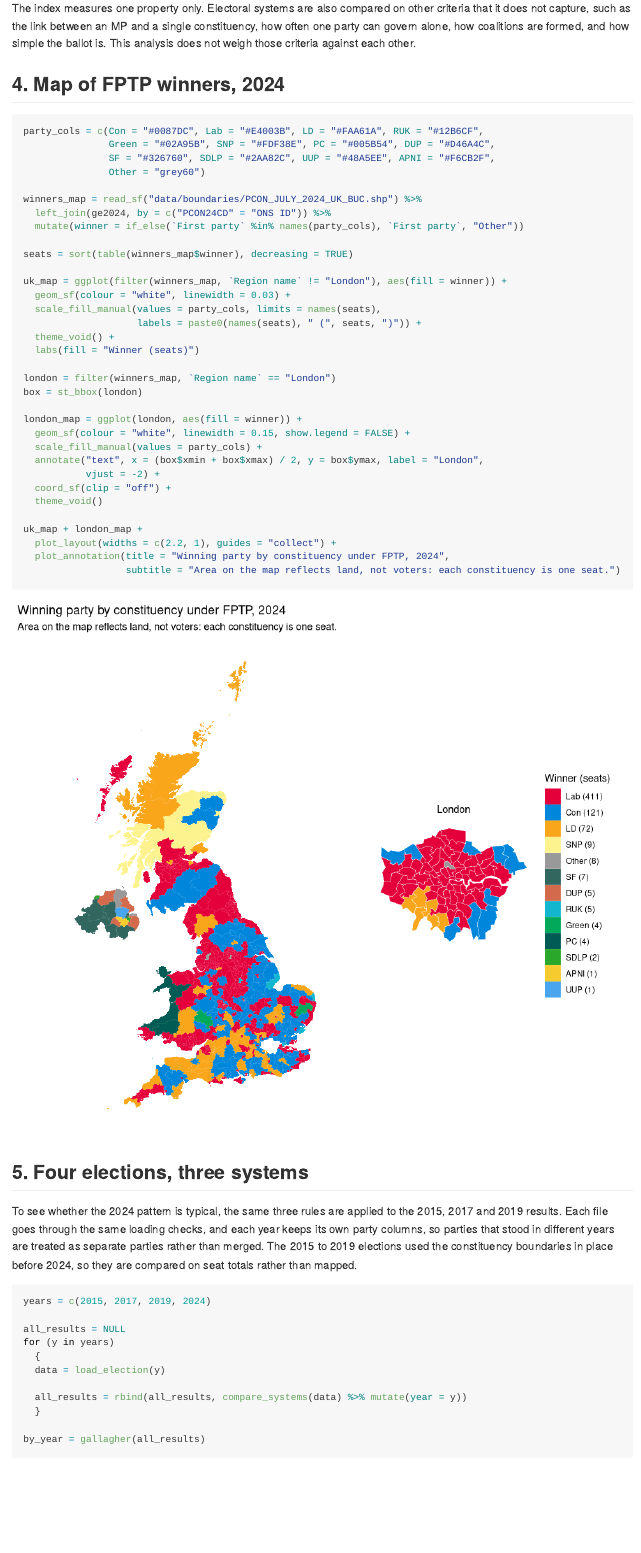
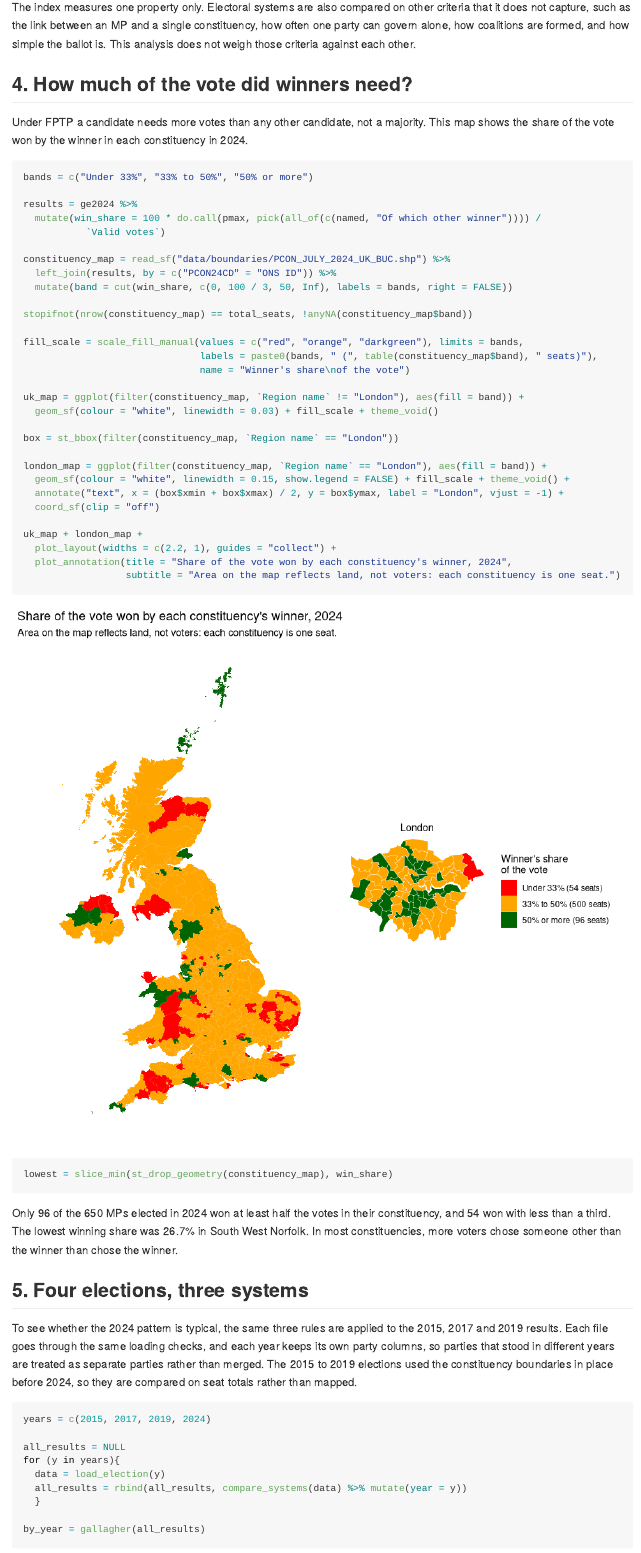
Before and after one commit to Oliverjrporter/uk-election-systems, an R Markdown document (Analysis.Rmd): the page in a window 1100 px wide, from 3900 px down before the commit and from 3840 px down after it, so that both start at the same text. Rendered offline with R 4.5, knitr and Pandoc, with nearby package versions.

Commit message:
changed the map and wrote README

````diff
--- a/Analysis.Rmd
+++ b/Analysis.Rmd
@@ -94,43 +96,46 @@ The Gallagher index is `r round(g["FPTP"], 1)` under FPTP, `r round(g["Netherlan
 
 The index measures one property only. Electoral systems are also compared on other criteria that it does not capture, such as the link between an MP and a single constituency, how often one party can govern alone, how coalitions are formed, and how simple the ballot is. This analysis does not weigh those criteria against each other.
 
-## 4. Map of FPTP winners, 2024
+## 4. How much of the vote did winners need?
 
-```{r, fig.width = 9, fig.height = 8}
-party_cols = c(Con = "#0087DC", Lab = "#E4003B", LD = "#FAA61A", RUK = "#12B6CF",
-               Green = "#02A95B", SNP = "#FDF38E", PC = "#005B54", DUP = "#D46A4C",
-               SF = "#326760", SDLP = "#2AA82C", UUP = "#48A5EE", APNI = "#F6CB2F",
-               Other = "grey60")
+Under FPTP a candidate needs more votes than any other candidate, not a majority. This map shows the share of the vote won by the winner in each constituency in 2024.
 
-winners_map = read_sf("data/boundaries/PCON_JULY_2024_UK_BUC.shp") %>%
-  left_join(ge2024, by = c("PCON24CD" = "ONS ID")) %>%
-  mutate(winner = if_else(`First party` %in% names(party_cols), `First party`, "Other"))
+```{r map-win-share, fig.width = 9, fig.height = 8}
+bands = c("Under 33%", "33% to 50%", "50% or more")
 
-seats = sort(table(winners_map$winner), decreasing = TRUE)
+results = ge2024 %>%
+  mutate(win_share = 100 * do.call(pmax, pick(all_of(c(named, "Of which other winner")))) /
+           `Valid votes`)
 
-uk_map = ggplot(filter(winners_map, `Region name` != "London"), aes(fill = winner)) +
-  geom_sf(colour = "white", linewidth = 0.03) +
-  scale_fill_manual(values = party_cols, limits = names(seats),
-                    labels = paste0(names(seats), " (", seats, ")")) +
-  theme_void() +
-  labs(fill = "Winner (seats)")
+constituency_map = read_sf("data/boundaries/PCON_JULY_2024_UK_BUC.shp") %>%
+  left_join(results, by = c("PCON24CD" = "ONS ID")) %>%
+  mutate(band = cut(win_share, c(0, 100 / 3, 50, Inf), labels = bands, right = FALSE))
 
-london = filter(winners_map, `Region name` == "London")
-box = st_bbox(london)
+stopifnot(nrow(constituency_map) == total_seats, !anyNA(constituency_map$band))
 
-london_map = ggplot(london, aes(fill = winner)) +
-  geom_sf(colour = "white", linewidth = 0.15, show.legend = FALSE) +
-  scale_fill_manual(values = party_cols) +
-  annotate("text", x = (box$xmin + box$xmax) / 2, y = box$ymax, label = "London",
-           vjust = -2) +
-  coord_sf(clip = "off") +
-  theme_void()
+fill_scale = scale_fill_manual(values = c("red", "orange", "darkgreen"), limits = bands,
+                               labels = paste0(bands, " (", table(constituency_map$band), " seats)"),
+                               name = "Winner's share\nof the vote")
+
+uk_map = ggplot(filter(constituency_map, `Region name` != "London"), aes(fill = band)) +
+  geom_sf(colour = "white", linewidth = 0.03) + fill_scale + theme_void()
+
+box = st_bbox(filter(constituency_map, `Region name` == "London"))
+
+london_map = ggplot(filter(constituency_map, `Region name` == "London"), aes(fill = band)) +
+  geom_sf(colour = "white", linewidth = 0.15, show.legend = FALSE) + fill_scale + theme_void() +
+  annotate("text", x = (box$xmin + box$xmax) / 2, y = box$ymax, label = "London", vjust = -1) +
+  coord_sf(clip = "off")
 
 uk_map + london_map +
   plot_layout(widths = c(2.2, 1), guides = "collect") +
-  plot_annotation(title = "Winning party by constituency under FPTP, 2024",
+  plot_annotation(title = "Share of the vote won by each constituency's winner, 2024",
                   subtitle = "Area on the map reflects land, not voters: each constituency is one seat.")
+
+lowest = slice_min(st_drop_geometry(constituency_map), win_share)
 ```
+
+Only `r sum(constituency_map$win_share >= 50)` of the `r total_seats` MPs elected in 2024 won at least half the votes in their constituency, and `r sum(constituency_map$win_share < 100 / 3)` won with less than a third. The lowest winning share was `r round(lowest$win_share, 1)`% in `r lowest[["Constituency name"]]`. In most constituencies, more voters chose someone other than the winner than chose the winner.
 
 ## 5. Four elections, three systems
 
````
Also changed, not shown: Analysis.html (deleted), Analysis.md (added), Analysis_files/figure-gfm/map-win-share-1.png (added), Analysis_files/figure-gfm/seat-share-chart-1.png (added), Analysis_files/figure-gfm/unnamed-chunk-5-1.png (added), Analysis_files/figure-gfm/unnamed-chunk-7-1.png (added), Analysis_files/figure-gfm/unnamed-chunk-8-1.png (added), Analysis_files/figure-gfm/unnamed-chunk-9-1.png (added), README.md, Analysis.Rmd (10 more changed lines).
